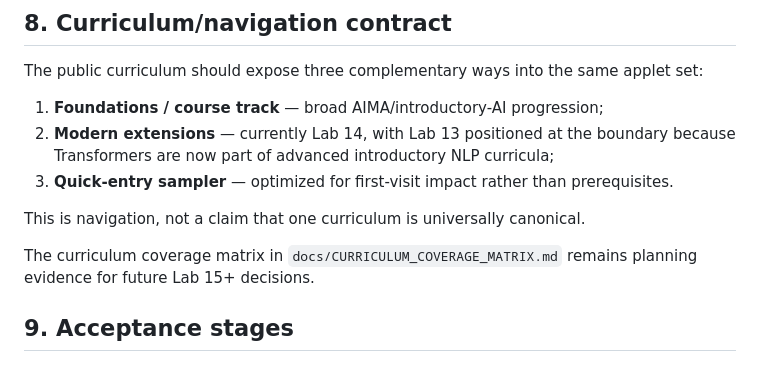
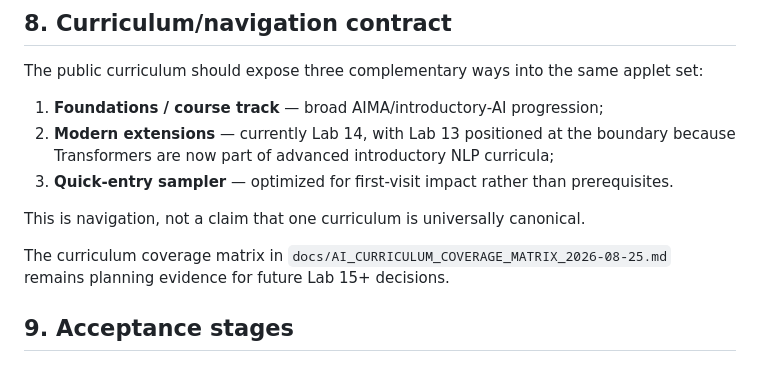
Before and after one commit to lmdixon23/ai-playgrounds, a Markdown page: docs/V1_4_PRODUCT_QUALITY_ARCHITECTURE.md, the part around the change. GitHub-like rendering.

Commit message:
Fix v1.4 coverage matrix reference

```diff
--- a/docs/V1_4_PRODUCT_QUALITY_ARCHITECTURE.md
+++ b/docs/V1_4_PRODUCT_QUALITY_ARCHITECTURE.md
@@ -129,7 +129,7 @@ The public curriculum should expose three complementary ways into the same apple
 
 This is navigation, not a claim that one curriculum is universally canonical.
 
-The curriculum coverage matrix in `docs/CURRICULUM_COVERAGE_MATRIX.md` remains planning evidence for future Lab 15+ decisions.
+The curriculum coverage matrix in `docs/AI_CURRICULUM_COVERAGE_MATRIX_2026-08-25.md` remains planning evidence for future Lab 15+ decisions.
 
 ## 9. Acceptance stages
 
```
